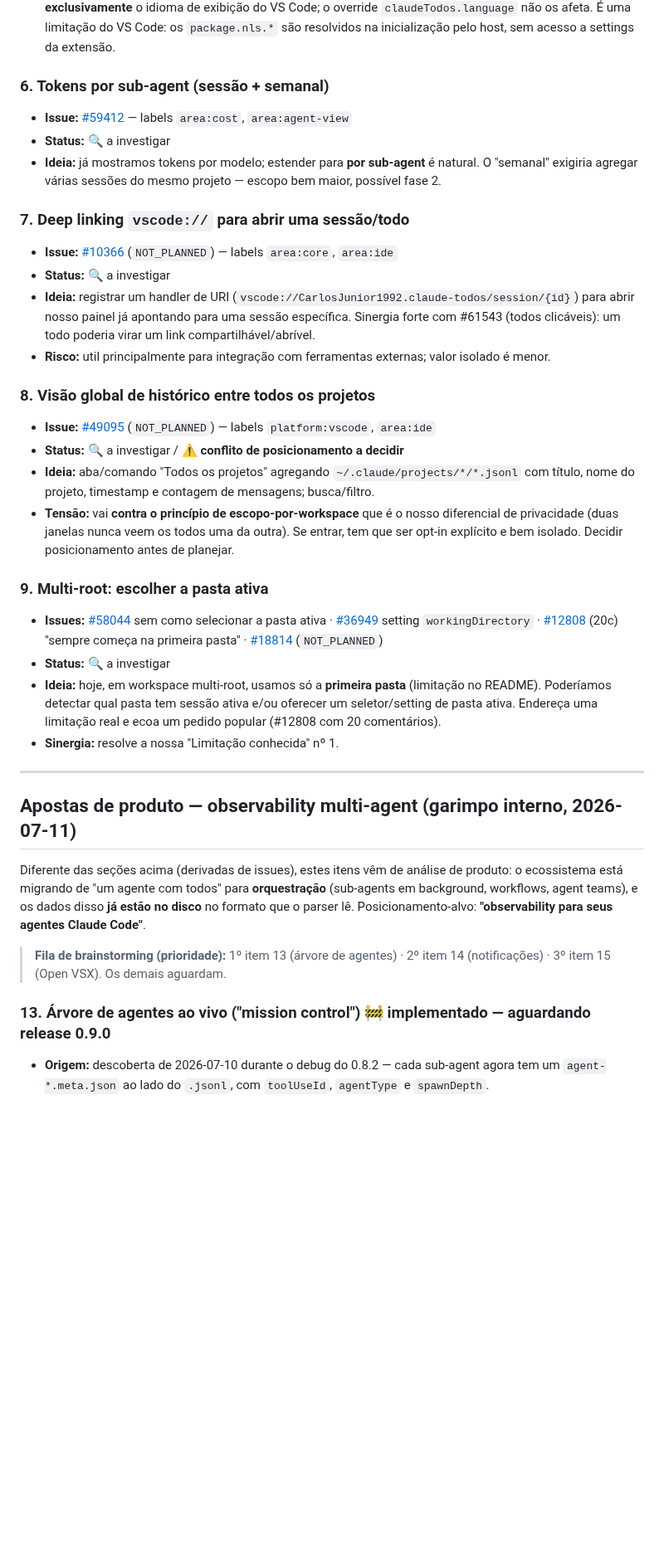
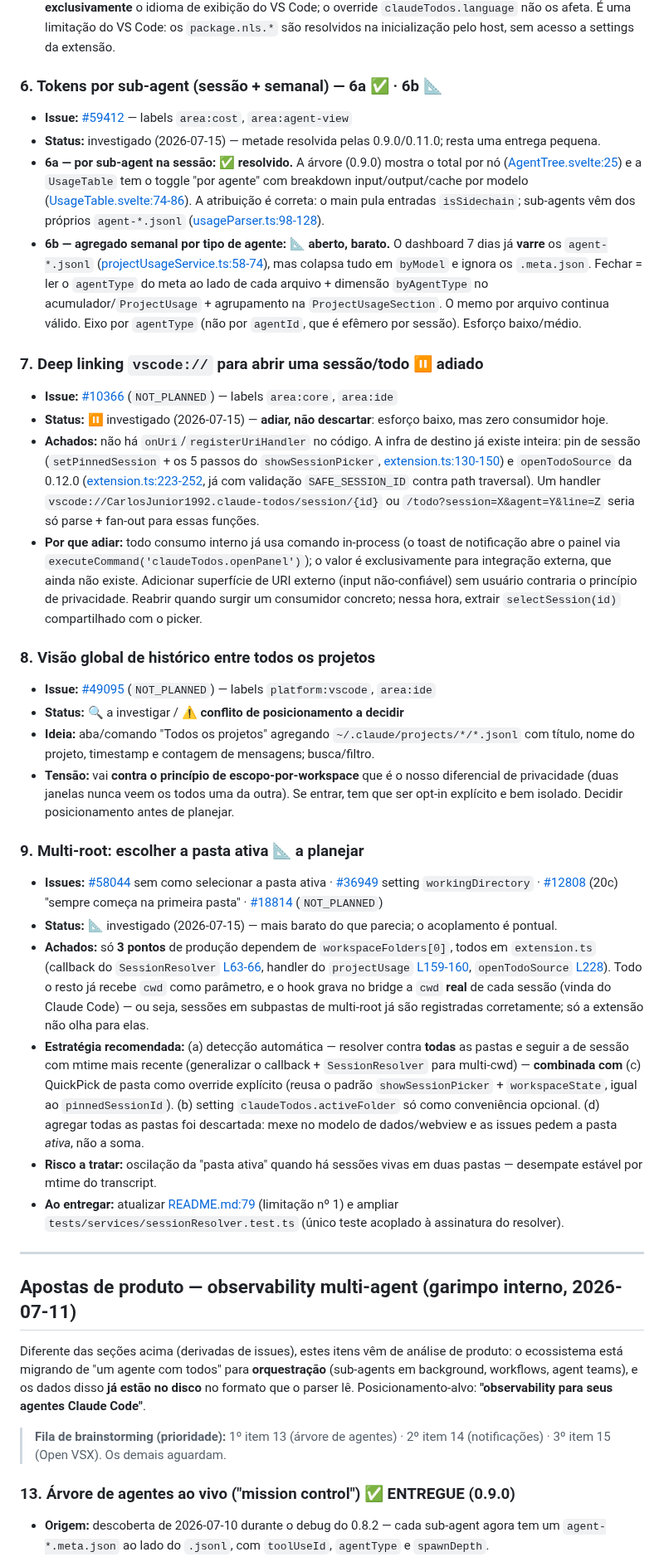
Before and after one commit to carlosdealmeida/claude-todos-vscode, a Markdown page: docs/ROADMAP.md, the part around one of its changes. Shown at 83% size. GitHub-like rendering; blank space fills up the shorter version.

```diff
--- a/docs/ROADMAP.md
+++ b/docs/ROADMAP.md
@@ -103,19 +119,37 @@ de tokens do 0.3.0).
   - Listener de mudança de `display language` propaga o locale ao webview via `pushLocale`; store derivado no Svelte reage sem reload.
 - **Caveat — Paleta de Comandos:** os títulos de comando exibidos na Paleta (`Ctrl+Shift+P`) seguem **exclusivamente** o idioma de exibição do VS Code; o override `claudeTodos.language` não os afeta. É uma limitação do VS Code: os `package.nls.*` são resolvidos na inicialização pelo host, sem acesso a settings da extensão.
 
-### 6. Tokens por sub-agent (sessão + semanal)
+### 6. Tokens por sub-agent (sessão + semanal) — 6a ✅ · 6b 📐
 - **Issue:** [#59412](https://github.com/anthropics/claude-code/issues/59412) — labels `area:cost`, `area:agent-view`
-- **Status:** 🔍 a investigar
-- **Ideia:** já mostramos tokens por modelo; estender para **por sub-agent** é natural. O
-  "semanal" exigiria agregar várias sessões do mesmo projeto — escopo bem maior, possível fase 2.
+- **Status:** investigado (2026-07-15) — metade resolvida pelas 0.9.0/0.11.0; resta uma entrega pequena.
+- **6a — por sub-agent na sessão: ✅ resolvido.** A árvore (0.9.0) mostra o total por nó
+  ([AgentTree.svelte:25](../src/webview/lib/AgentTree.svelte#L25)) e a `UsageTable` tem o
+  toggle "por agente" com breakdown input/output/cache por modelo
+  ([UsageTable.svelte:74-86](../src/webview/lib/UsageTable.svelte#L74)). A atribuição é
+  correta: o main pula entradas `isSidechain`; sub-agents vêm dos próprios `agent-*.jsonl`
+  ([usageParser.ts:98-128](../src/services/usageParser.ts#L98)).
+- **6b — agregado semanal por tipo de agente: 📐 aberto, barato.** O dashboard 7 dias já
+  **varre** os `agent-*.jsonl` ([projectUsageService.ts:58-74](../src/services/projectUsageService.ts#L58)),
+  mas colapsa tudo em `byModel` e ignora os `.meta.json`. Fechar = ler o `agentType` do meta
+  ao lado de cada arquivo + dimensão `byAgentType` no acumulador/`ProjectUsage` + agrupamento
+  na `ProjectUsageSection`. O memo por arquivo continua válido. Eixo por `agentType` (não por
+  `agentId`, que é efêmero por sessão). Esforço baixo/médio.
 
-### 7. Deep linking `vscode://` para abrir uma sessão/todo
+### 7. Deep linking `vscode://` para abrir uma sessão/todo ⏸️ adiado
 - **Issue:** [#10366](https://github.com/anthropics/claude-code/issues/10366) (`NOT_PLANNED`) — labels `area:core`, `area:ide`
-- **Status:** 🔍 a investigar
-- **Ideia:** registrar um handler de URI (`vscode://CarlosJunior1992.claude-todos/session/{id}`)
-  para abrir nosso painel já apontando para uma sessão específica. Sinergia forte com #61543
-  (todos clicáveis): um todo poderia virar um link compartilhável/abrível.
-- **Risco:** util principalmente para integração com ferramentas externas; valor isolado é menor.
+- **Status:** ⏸️ investigado (2026-07-15) — **adiar, não descartar**: esforço baixo, mas zero
+  consumidor hoje.
+- **Achados:** não há `onUri`/`registerUriHandler` no código. A infra de destino já existe
+  inteira: pin de sessão (`setPinnedSession` + os 5 passos do `showSessionPicker`,
+  [extension.ts:130-150](../src/extension.ts#L130)) e `openTodoSource` da 0.12.0
+  ([extension.ts:223-252](../src/extension.ts#L223), já com validação `SAFE_SESSION_ID` contra
+  path traversal). Um handler `vscode://CarlosJunior1992.claude-todos/session/{id}` ou
+  `/todo?session=X&agent=Y&line=Z` seria só parse + fan-out para essas funções.
+- **Por que adiar:** todo consumo interno já usa comando in-process (o toast de notificação
+  abre o painel via `executeCommand('claudeTodos.openPanel')`); o valor é exclusivamente para
+  integração externa, que ainda não existe. Adicionar superfície de URI externo (input
+  não-confiável) sem usuário contraria o princípio de privacidade. Reabrir quando surgir um
+  consumidor concreto; nessa hora, extrair `selectSession(id)` compartilhado com o picker.
 
 ### 8. Visão global de histórico entre todos os projetos
 - **Issue:** [#49095](https://github.com/anthropics/claude-code/issues/49095) (`NOT_PLANNED`) — labels `platform:vscode`, `area:ide`
@@ -126,13 +160,25 @@ de tokens do 0.3.0).
   privacidade (duas janelas nunca veem os todos uma da outra). Se entrar, tem que ser opt-in
   explícito e bem isolado. Decidir posicionamento antes de planejar.
 
-### 9. Multi-root: escolher a pasta ativa
+### 9. Multi-root: escolher a pasta ativa 📐 a planejar
 - **Issues:** [#58044](https://github.com/anthropics/claude-code/issues/58044) sem como selecionar a pasta ativa · [#36949](https://github.com/anthropics/claude-code/issues/36949) setting `workingDirectory` · [#12808](https://github.com/anthropics/claude-code/issues/12808) (20c) "sempre começa na primeira pasta" · [#18814](https://github.com/anthropics/claude-code/issues/18814) (`NOT_PLANNED`)
-- **Status:** 🔍 a investigar
-- **Ideia:** hoje, em workspace multi-root, usamos só a **primeira pasta** (limitação no README).
-  Poderíamos detectar qual pasta tem sessão ativa e/ou oferecer um seletor/setting de pasta ativa.
-  Endereça uma limitação real e ecoa um pedido popular (#12808 com 20 comentários).
-- **Sinergia:** resolve a nossa "Limitação conhecida" nº 1.
+- **Status:** 📐 investigado (2026-07-15) — mais barato do que parecia; o acoplamento é pontual.
+- **Achados:** só **3 pontos** de produção dependem de `workspaceFolders[0]`, todos em
+  `extension.ts` (callback do `SessionResolver` [L63-66](../src/extension.ts#L63), handler do
+  `projectUsage` [L159-160](../src/extension.ts#L159), `openTodoSource` [L228](../src/extension.ts#L228)).
+  Todo o resto já recebe `cwd` como parâmetro, e o hook grava no bridge a `cwd` **real** de
+  cada sessão (vinda do Claude Code) — ou seja, sessões em subpastas de multi-root já são
+  registradas corretamente; só a extensão não olha para elas.
+- **Estratégia recomendada:** (a) detecção automática — resolver contra **todas** as pastas e
+  seguir a de sessão com mtime mais recente (generalizar o callback + `SessionResolver` para
+  multi-cwd) — **combinada com** (c) QuickPick de pasta como override explícito (reusa o padrão
+  `showSessionPicker` + `workspaceState`, igual ao `pinnedSessionId`). (b) setting
+  `claudeTodos.activeFolder` só como conveniência opcional. (d) agregar todas as pastas foi
+  descartada: mexe no modelo de dados/webview e as issues pedem a pasta *ativa*, não a soma.
+- **Risco a tratar:** oscilação da "pasta ativa" quando há sessões vivas em duas pastas —
+  desempate estável por mtime do transcript.
+- **Ao entregar:** atualizar [README.md:79](../README.md#L79) (limitação nº 1) e ampliar
+  `tests/services/sessionResolver.test.ts` (único teste acoplado à assinatura do resolver).
 
 ---
 
@@ -146,7 +192,7 @@ parser lê. Posicionamento-alvo: **"observability para seus agentes Claude Code"
 > **Fila de brainstorming (prioridade):** 1º item 13 (árvore de agentes) · 2º item 14
 > (notificações) · 3º item 15 (Open VSX). Os demais aguardam.
 
-### 13. Árvore de agentes ao vivo ("mission control") 🚧 implementado — aguardando release 0.9.0
+### 13. Árvore de agentes ao vivo ("mission control") ✅ ENTREGUE (0.9.0)
 - **Origem:** descoberta de 2026-07-10 durante o debug do 0.8.2 — cada sub-agent agora tem um
   `agent-*.meta.json` ao lado do `.jsonl`, com `toolUseId`, `agentType` e `spawnDepth`.
 - **Ideia:** exibir a sessão como árvore expansível — main → sub-agents → agentes aninhados
```
Also changed, not shown: other parts of docs/ROADMAP.md (+35 -19 lines).
